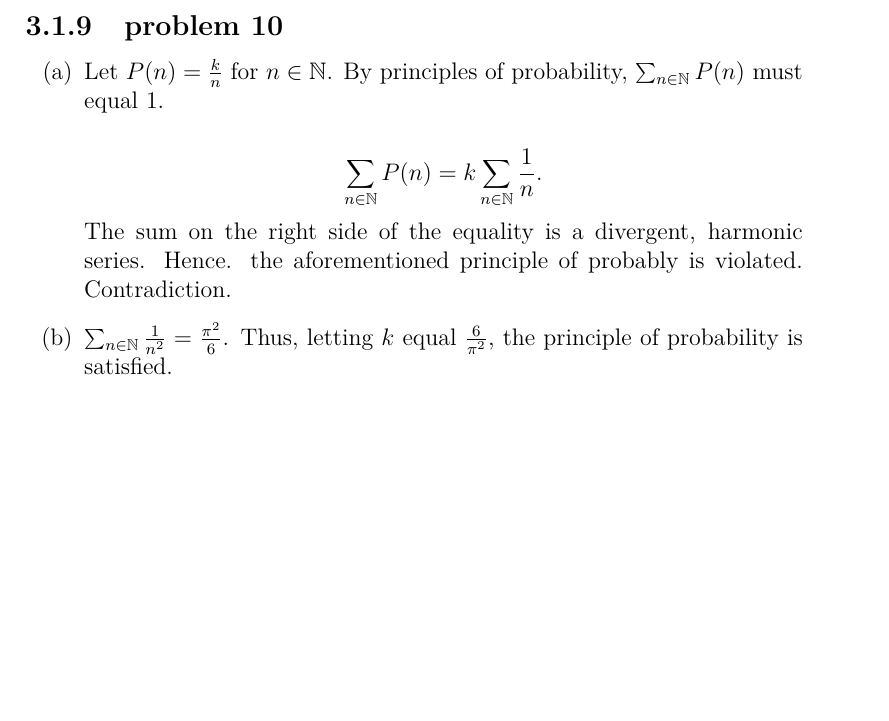
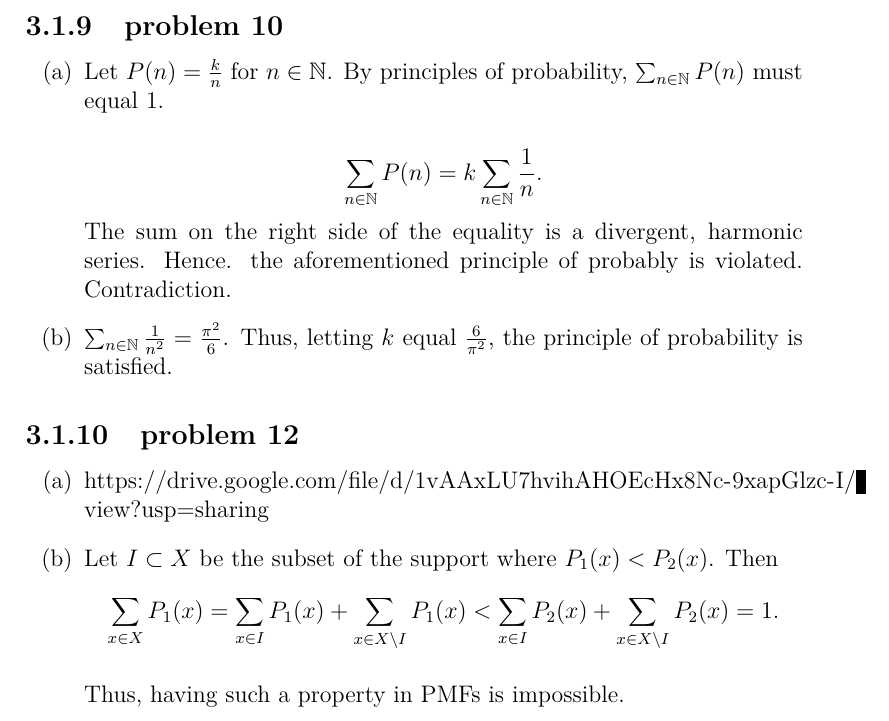
Before and after one commit to fifthist/Introduction-To-Probability-Blitzstein-Solutions, a LaTeX book (src/index.tex, which reads src/chapters/3/sections/pmfs_and_cdfs/index.tex, src/chapters/3/sections/pmfs_and_cdfs/problems/12.tex): part of page 58 of 58, cut so that both start at the same text, the shorter picture padded with empty space. Compiled offline with pdfLaTeX.

Commit message:
Write up problem 12 from chapter 3 section 1.

```diff
--- a/src/chapters/3/sections/pmfs_and_cdfs/index.tex
+++ b/src/chapters/3/sections/pmfs_and_cdfs/index.tex
@@ -26,3 +26,6 @@
 
 \subsection{problem 10}
 \input{problems/10}
+
+\subsection{problem 12}
+\input{problems/12}
--- /dev/null
+++ b/src/chapters/3/sections/pmfs_and_cdfs/problems/12.tex
@@ -0,0 +1,11 @@
+\begin{enumerate}[label=(\alph*)]
+\item \url{https://drive.google.com/file/d/1vAAxLU7hvihAHOEcHx8Nc-9xapGlzc-I/view?usp=sharing}
+
+\item Let $I \subset X$ be the subset of the support where $P_{1}(x) < P_{2}
+(x)$. Then $$\sum_{x \in X} P_{1}(x) = \sum_{x \in I}P_{1}(x) + \sum_{x \in
+X \setminus I}P_{1}(x) < \sum_{x \in I}P_{2}(x) + \sum_{x \in
+X \setminus I}P_{2}(x) = 1.$$
+
+Thus, having such a property in PMFs is impossible.
+
+\end{enumerate}
```
Also changed, not shown: 1 other file.
